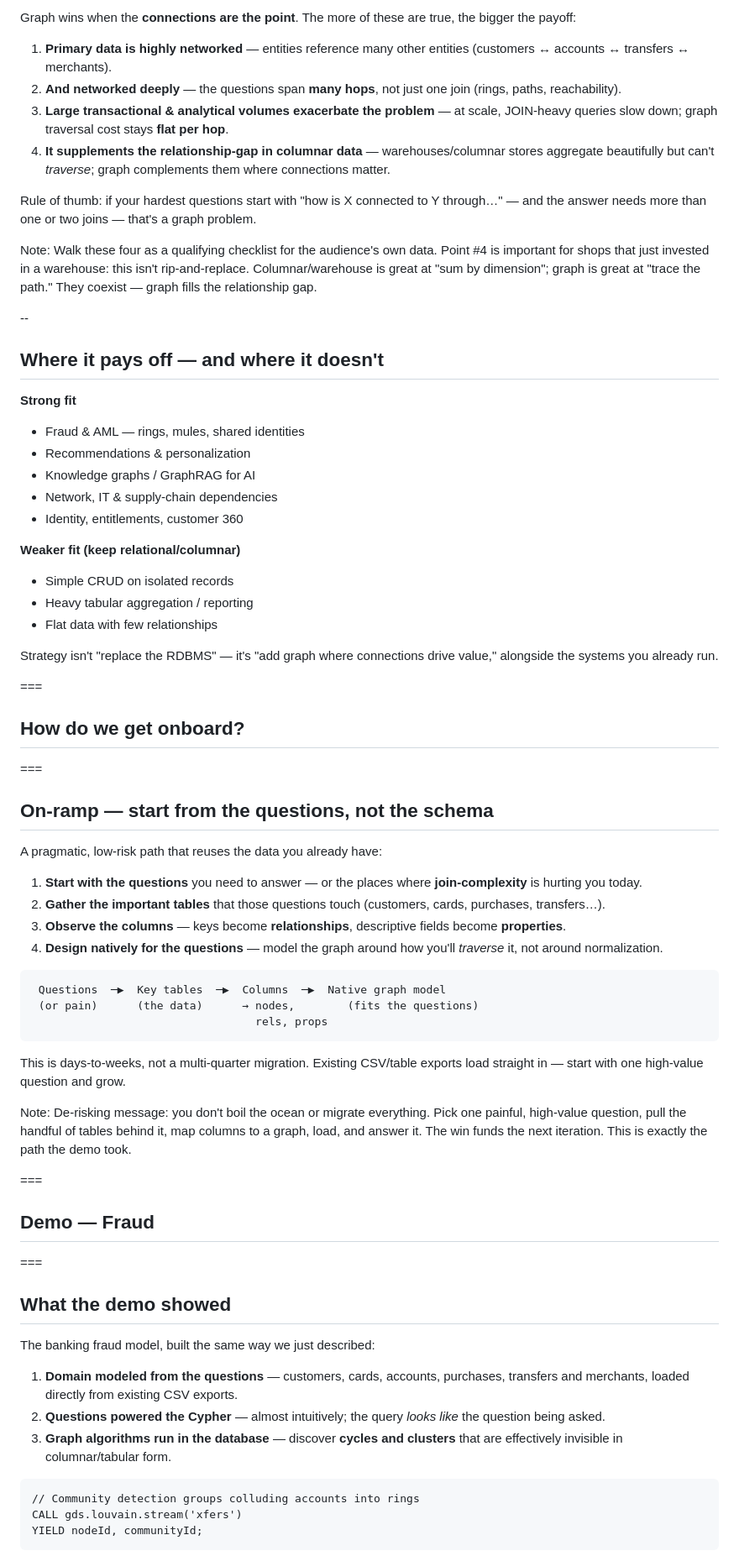
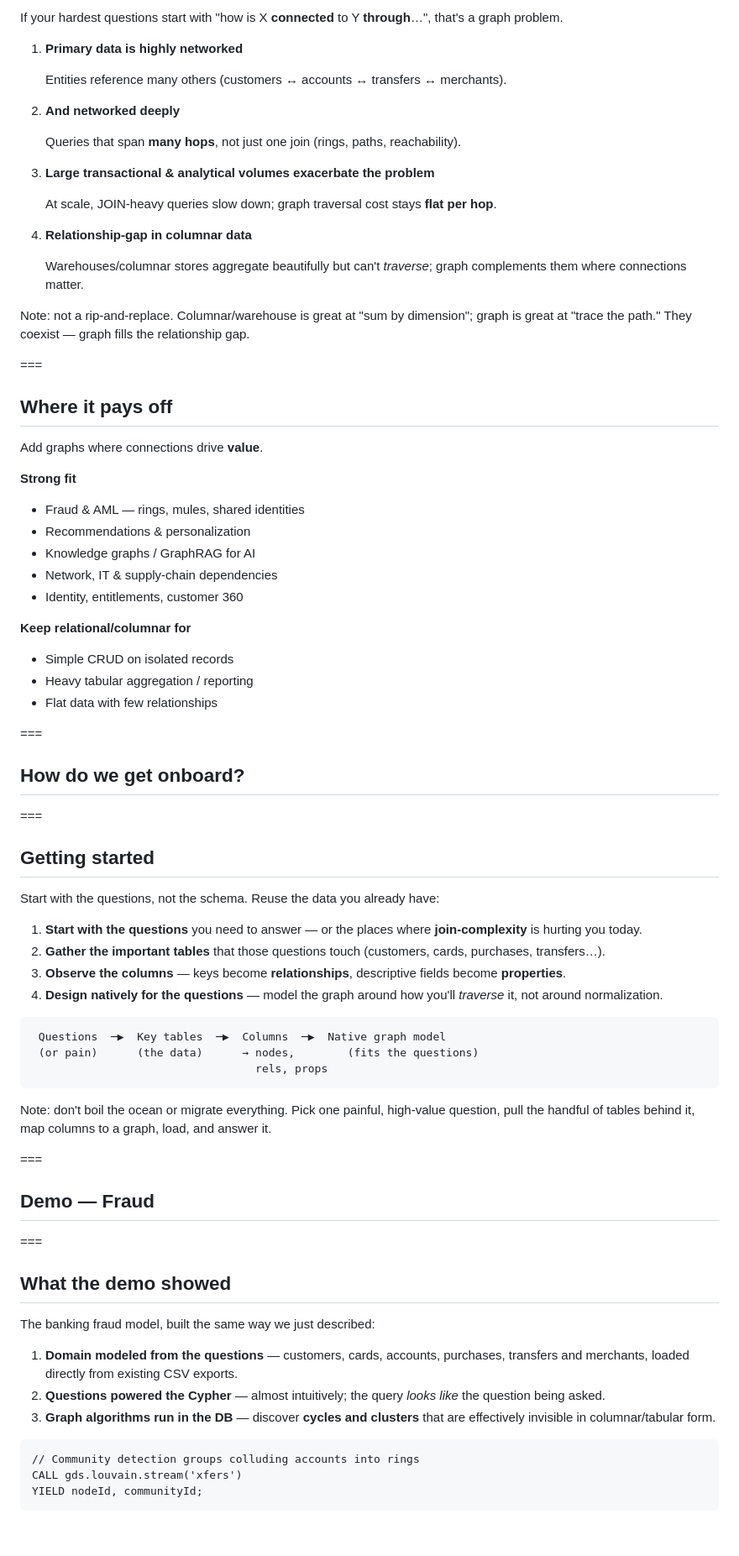
Before and after one commit to lohbe/neo4j-ta, a Markdown page: deck/business.md, the part around one of its changes. Shown at 84% size. Rendered like a GitHub page; blank space fills up the shorter version.

````diff
--- a/deck/business.md
+++ b/deck/business.md
@@ -145,37 +147,42 @@ The gap framing is the heart of the strategy pitch: it's not that relational is
 
-Graph wins when the **connections are the point**. The more of these are true, the bigger the payoff:
+If your hardest questions start with "how is X **connected** to Y **through**…", that's a graph problem.
 
-1. **Primary data is highly networked** — entities reference many other entities (customers ↔ accounts ↔ transfers ↔ merchants).
-2. **And networked deeply** — the questions span **many hops**, not just one join (rings, paths, reachability).
-3. **Large transactional &amp; analytical volumes exacerbate the problem** — at scale, JOIN-heavy queries slow down; graph traversal cost stays **flat per hop**.
-4. **It supplements the relationship-gap in columnar data** — warehouses/columnar stores aggregate beautifully but can't *traverse*; graph complements them where connections matter.
+1. **Primary data is highly networked**
 
-<span class="note">Rule of thumb: if your hardest questions start with "how is X connected to Y through…" — and the answer needs more than one or two joins — that's a graph problem.</span>
+   Entities reference many others (customers ↔ accounts ↔ transfers ↔ merchants).
+
+2. **And networked deeply**
+
+    Queries that span **many hops**, not just one join (rings, paths, reachability).
+
+3. **Large transactional & analytical volumes exacerbate the problem**
+
+    At scale, JOIN-heavy queries slow down; graph traversal cost stays **flat per hop**.
+
+4. **Relationship-gap in columnar data**
+
+    Warehouses/columnar stores aggregate beautifully but can't *traverse*; graph complements them where connections matter.
 
 Note:
-Walk these four as a qualifying checklist for the audience's own data. Point #4 is important for shops that just invested in a warehouse: this isn't rip-and-replace. Columnar/warehouse is great at "sum by dimension"; graph is great at "trace the path." They coexist — graph fills the relationship gap.
+not a rip-and-replace. Columnar/warehouse is great at "sum by dimension"; graph is great at "trace the path." They coexist — graph fills the relationship gap.
 
---
+===
 
-## Where it pays off — and where it doesn't
+## Where it pays off
 
-<div class="cols">
+Add graphs where connections drive **value**.
 
 **Strong fit**
-- Fraud &amp; AML — rings, mules, shared identities
+- Fraud & AML — rings, mules, shared identities
 - Recommendations &amp; personalization
 - Knowledge graphs / GraphRAG for AI
-- Network, IT &amp; supply-chain dependencies
+- Network, IT & supply-chain dependencies
 - Identity, entitlements, customer 360
 
-**Weaker fit (keep relational/columnar)**
+**Keep relational/columnar for**
 - Simple CRUD on isolated records
 - Heavy tabular aggregation / reporting
 - Flat data with few relationships
-
-</div>
-
-<span class="note">Strategy isn't "replace the RDBMS" — it's "add graph where connections drive value," alongside the systems you already run.</span>
 
 ===
 
@@ -184,9 +191,9 @@ Walk these four as a qualifying checklist for the audience's own data. Point #4
 
 ===
 
-## On-ramp — start from the questions, not the schema
+## Getting started
 
-A pragmatic, low-risk path that reuses the data you already have:
+Start with the questions, not the schema. Reuse the data you already have:
 
 1. **Start with the questions** you need to answer — or the places where **join-complexity** is hurting you today.
 2. **Gather the important tables** that those questions touch (customers, cards, purchases, transfers…).
@@ -199,10 +206,8 @@ A pragmatic, low-risk path that reuses the data you already have:
                                   rels, props
 ```
 
-<span class="note">This is days-to-weeks, not a multi-quarter migration. Existing CSV/table exports load straight in — start with one high-value question and grow.</span>
-
 Note:
-De-risking message: you don't boil the ocean or migrate everything. Pick one painful, high-value question, pull the handful of tables behind it, map columns to a graph, load, and answer it. The win funds the next iteration. This is exactly the path the demo took.
+don't boil the ocean or migrate everything. Pick one painful, high-value question, pull the handful of tables behind it, map columns to a graph, load, and answer it.
 
 ===
 
@@ -217,7 +222,7 @@ The banking fraud model, built the same way we just described:
 
 1. **Domain modeled from the questions** — customers, cards, accounts, purchases, transfers and merchants, loaded directly from existing CSV exports.
 2. **Questions powered the Cypher** — almost intuitively; the query *looks like* the question being asked.
-3. **Graph algorithms run in the database** — discover **cycles and clusters** that are effectively invisible in columnar/tabular form.
+3. **Graph algorithms run in the DB** — discover **cycles and clusters** that are effectively invisible in columnar/tabular form.
 
 ```cypher
 // Community detection groups colluding accounts into rings
````
Also changed, not shown: other parts of deck/business.md (+53 -57 lines).
